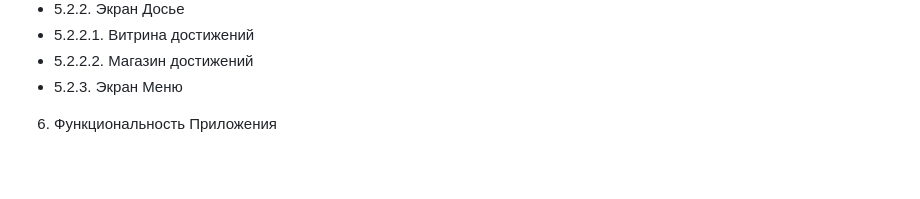
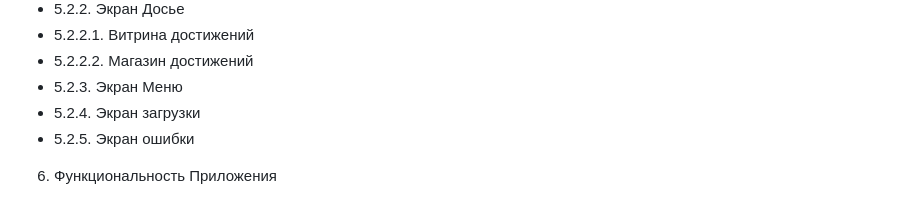
Before and after one commit to hahah-eto-ya-maga/counter-offensive, a Markdown page: documents/TZ.md, the part around the change. GitHub-like rendering; blank space fills up the shorter version.

Commit message:
Дополнила содержание

```diff
--- a/documents/TZ.md
+++ b/documents/TZ.md
@@ -26,6 +26,8 @@
 * 5.2.2.1. Витрина достижений
 * 5.2.2.2. Магазин достижений
 * 5.2.3. Экран Меню
+* 5.2.4. Экран загрузки
+* 5.2.5. Экран ошибки
 6. Функциональность Приложения
 * 6.1. Регистрация и авторизация в Приложении
 *  6.1.1. Регистрация
```
